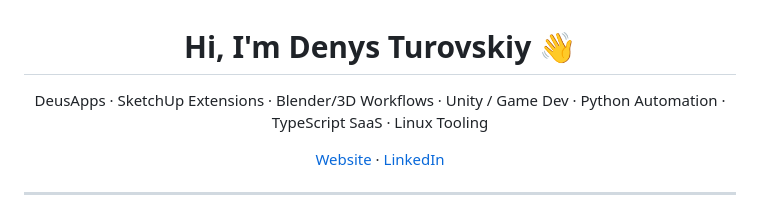
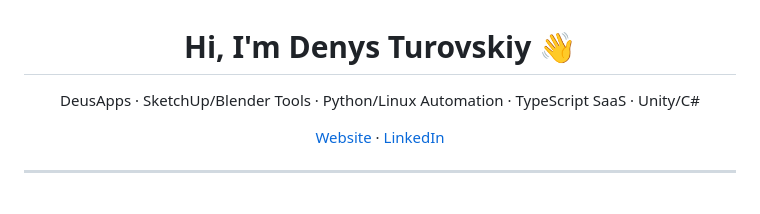
Before and after one commit to dturovskiy/dturovskiy, a Markdown page: README.md, the part around the change. GitHub-like rendering.

```diff
--- a/README.md
+++ b/README.md
@@ -1,7 +1,7 @@
 <h1 align="center">Hi, I'm Denys Turovskiy 👋</h1>
 
 <p align="center">
-  DeusApps · SketchUp Extensions · Blender/3D Workflows · Unity / Game Dev · Python Automation · TypeScript SaaS · Linux Tooling
+  DeusApps · SketchUp/Blender Tools · Python/Linux Automation · TypeScript SaaS · Unity/C#
 </p>
 
 <p align="center">
```
